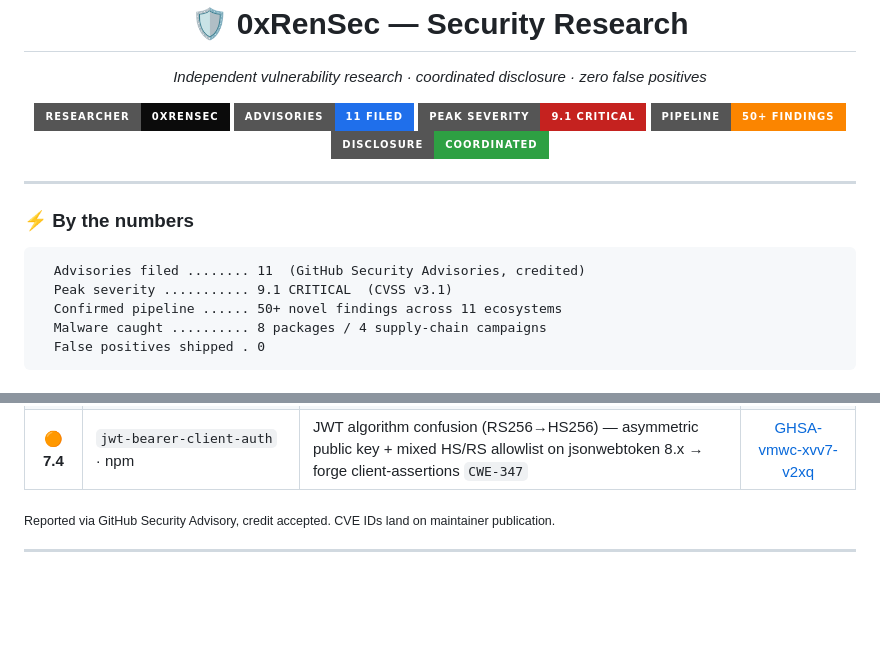
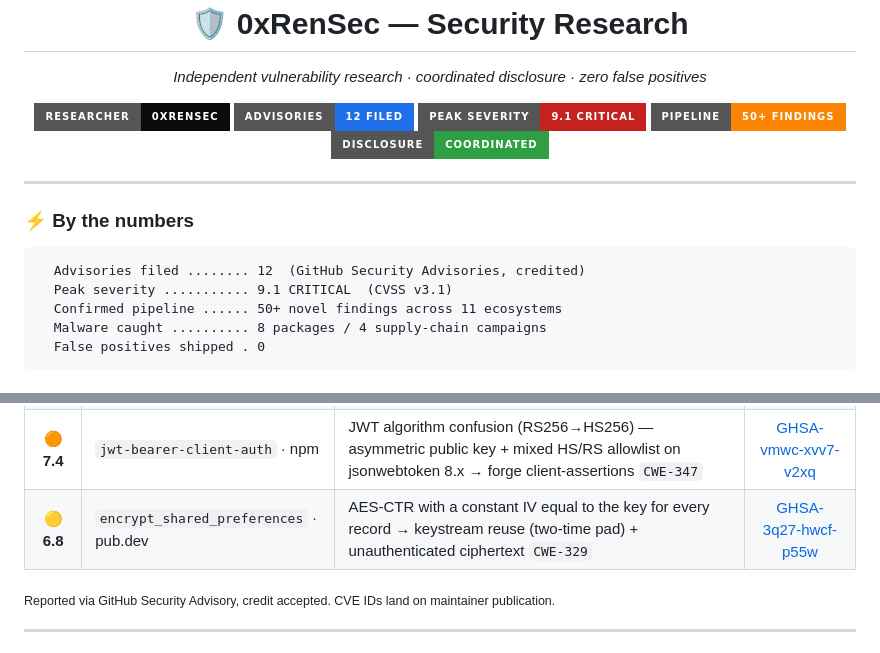
Before and after one commit to 0xRenSec/security-research, a Markdown page: README.md, 2 parts joined by grey strips. GitHub-like rendering; badges without logos; blank space fills up the shorter version.

Commit message:
Add encrypt_shared_preferences advisory (12th filed) — constant-IV AES-CTR
GHSA-3q27-hwcf-p55w — encrypt_shared_preferences <=1.0.1 (MEDIUM 6.8): the
default AES encryptor derives the IV from the same string as the key, so every
record uses a constant IV in AES-CTR (the encrypt package's default mode) ->
keystream reuse / two-time pad, and there's no MAC. CWE-329/323. Bumped to 12.

````diff
--- a/README.md
+++ b/README.md
@@ -4,7 +4,7 @@
 
 <p align="center">
   <img src="https://img.shields.io/badge/researcher-0xRenSec-0b0b0b?style=for-the-badge&logo=hackthebox&logoColor=9fef00">
-  <img src="https://img.shields.io/badge/advisories-11_filed-1f6feb?style=for-the-badge&logo=github">
+  <img src="https://img.shields.io/badge/advisories-12_filed-1f6feb?style=for-the-badge&logo=github">
   <img src="https://img.shields.io/badge/peak_severity-9.1_CRITICAL-c5221f?style=for-the-badge">
   <img src="https://img.shields.io/badge/pipeline-50%2B_findings-fb8500?style=for-the-badge">
   <img src="https://img.shields.io/badge/disclosure-coordinated-2ea043?style=for-the-badge">
@@ -14,7 +14,7 @@
 
 ### ⚡ By the numbers
 ```
-  Advisories filed ........ 11  (GitHub Security Advisories, credited)
+  Advisories filed ........ 12  (GitHub Security Advisories, credited)
   Peak severity ........... 9.1 CRITICAL  (CVSS v3.1)
   Confirmed pipeline ...... 50+ novel findings across 11 ecosystems
   Malware caught .......... 8 packages / 4 supply-chain campaigns
@@ -38,6 +38,7 @@
 | 🟠 **7.5** | `@hyperledger/identus-sdk` · npm | VP verifier never binds the presenter to the credential subject + no nonce → holder impersonation / presentation replay `CWE-294` | [GHSA-9cv4-xvv9-xg8m](https://github.com/hyperledger-identus/sdk-ts/security/advisories/GHSA-9cv4-xvv9-xg8m) |
 | 🟠 **7.5** | `@agledger/verify-core` · npm | Fail-open COSE verify — a 64-byte all-zero signature is accepted as "unsigned" → `valid:true` (even with the high-assurance options) `CWE-347` | [GHSA-8ppx-mwp3-vvmf](https://github.com/agledger-ai/verify-core/security/advisories/GHSA-8ppx-mwp3-vvmf) |
 | 🟠 **7.4** | `jwt-bearer-client-auth` · npm | JWT algorithm confusion (RS256→HS256) — asymmetric public key + mixed HS/RS allowlist on jsonwebtoken 8.x → forge client-assertions `CWE-347` | [GHSA-vmwc-xvv7-v2xq](https://github.com/OADA/jwt-bearer-client-auth/security/advisories/GHSA-vmwc-xvv7-v2xq) |
+| 🟡 **6.8** | `encrypt_shared_preferences` · pub.dev | AES-CTR with a constant IV equal to the key for every record → keystream reuse (two-time pad) + unauthenticated ciphertext `CWE-329` | [GHSA-3q27-hwcf-p55w](https://github.com/xaldarof/encrypted-shared-preferences/security/advisories/GHSA-3q27-hwcf-p55w) |
 
 <sub>Reported via GitHub Security Advisory, credit accepted. CVE IDs land on maintainer publication.</sub>
 
````
